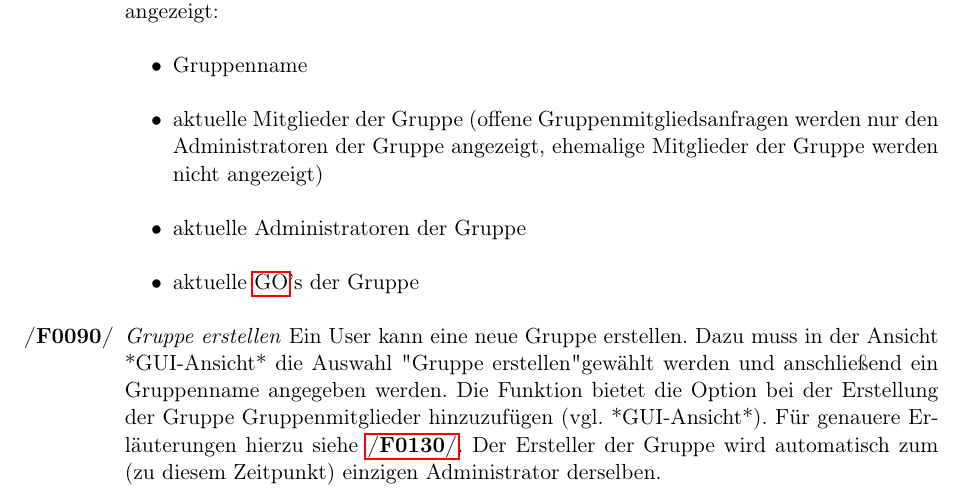
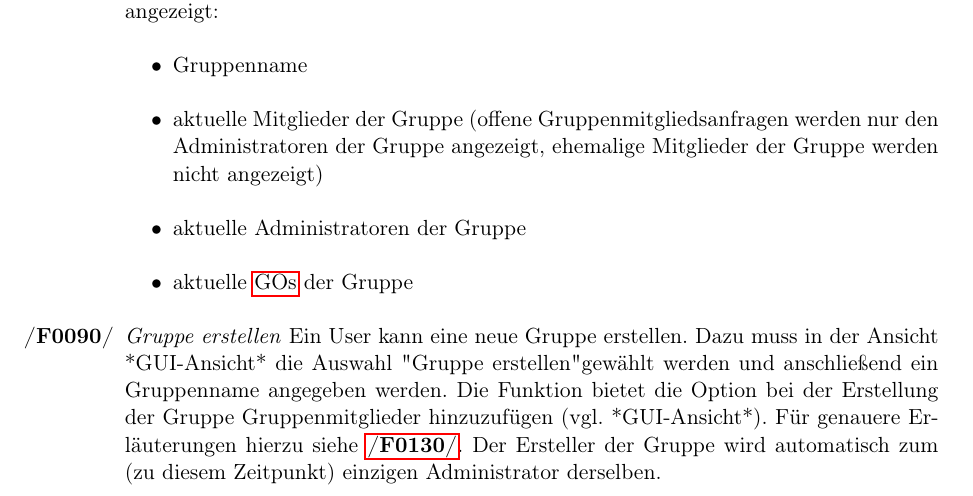
Before and after one commit to tnstrssnr/PSE_2017, a LaTeX document (Pflichtenheft/Pflichtenheft.tex): part of page 7 of 20, cut so that both start at the same text. Compiled offline with pdfLaTeX.

Commit message:
Glossar zu "GO" egänzt

```diff
--- a/Pflichtenheft/Pflichtenheft.tex
+++ b/Pflichtenheft/Pflichtenheft.tex
@@ -38,6 +38,7 @@
 {
 	name={GO},
 	description={Ein Event in einer Gruppe, dem Mitglieder beitreten können, um ihren Standort mit anderen GO-Teilnehmern zu teilen},
+	plural={GOs},
 }
 \newglossaryentry{Benutzer}
 {
@@ -242,7 +243,7 @@ Im Folgenden wird stets angenommen, dass der Benutzer ein Benutzerkonto besitzt
 		%\item Gruppenbeschreibung
 		\item aktuelle Mitglieder der Gruppe (offene Gruppenmitgliedsanfragen werden nur den Administratoren der Gruppe angezeigt, ehemalige Mitglieder der Gruppe werden nicht angezeigt)
 		\item aktuelle Administratoren der Gruppe
-		\item aktuelle \gls{GO}'s der Gruppe %kann geklickt werden, um in die Ansicht des jeweiligen GOs zu gelangen --> Querverweis einfügen
+		\item aktuelle \glspl{GO} der Gruppe %kann geklickt werden, um in die Ansicht des jeweiligen GOs zu gelangen --> Querverweis einfügen
 	\end{itemize}
 
 	\item \textit{Gruppe erstellen}
```
